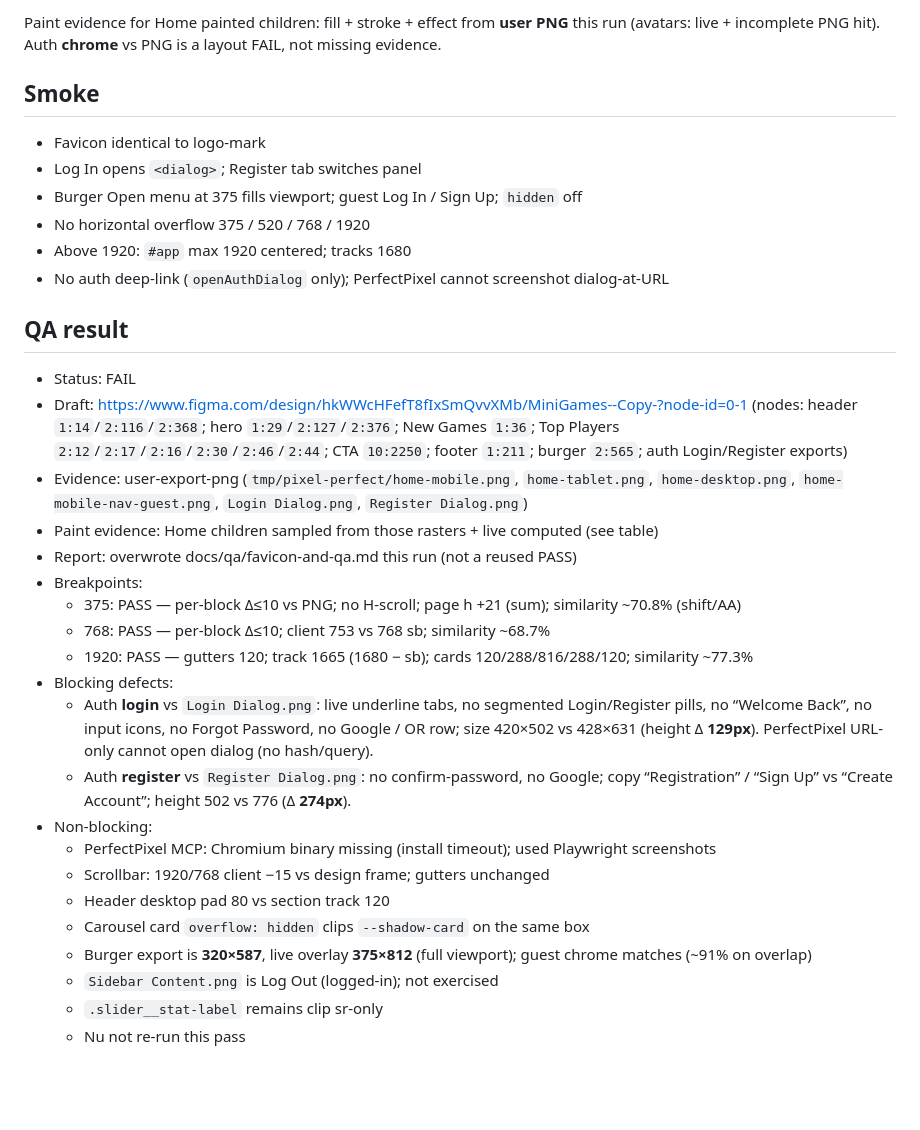
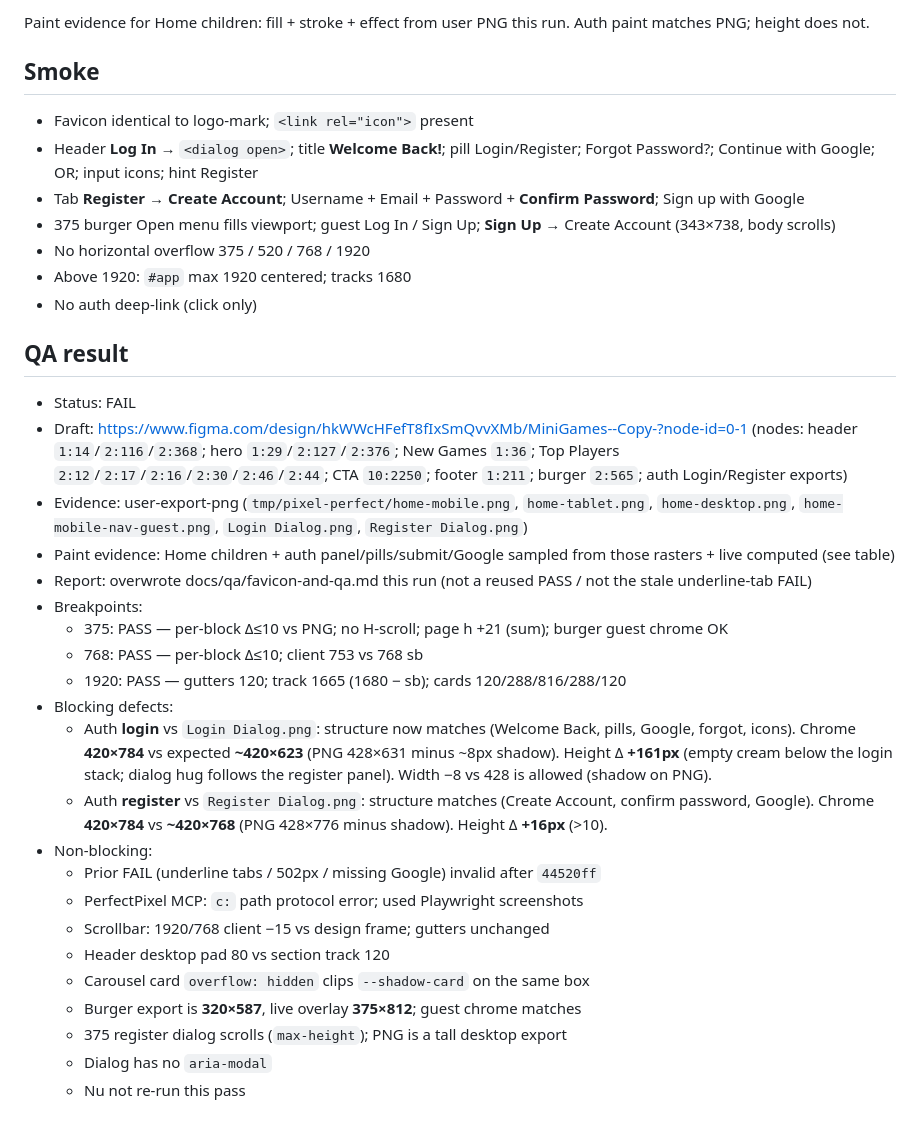
Before and after one commit to Bogagree/minigames, a Markdown page: docs/qa/favicon-and-qa.md, the part around one of its changes. Drawn GitHub-style; blank space fills up the shorter version.

```diff
--- a/docs/qa/favicon-and-qa.md
+++ b/docs/qa/favicon-and-qa.md
@@ -99,35 +92,37 @@ Expected fill / stroke / effect sampled from **this run’s user PNG** (and live
 
-Paint evidence for Home painted children: fill + stroke + effect from **user PNG** this run (avatars: live + incomplete PNG hit). Auth **chrome** vs PNG is a layout FAIL, not missing evidence.
+Paint evidence for Home children: fill + stroke + effect from user PNG this run. Auth paint matches PNG; height does not.
 
 ## Smoke
 
-- Favicon identical to logo-mark
-- Log In opens `<dialog>`; Register tab switches panel
-- Burger Open menu at 375 fills viewport; guest Log In / Sign Up; `hidden` off
+- Favicon identical to logo-mark; `<link rel="icon">` present
+- Header **Log In** → `<dialog open>`; title **Welcome Back!**; pill Login/Register; Forgot Password?; Continue with Google; OR; input icons; hint Register
+- Tab **Register** → **Create Account**; Username + Email + Password + **Confirm Password**; Sign up with Google
+- 375 burger Open menu fills viewport; guest Log In / Sign Up; **Sign Up** → Create Account (343×738, body scrolls)
 - No horizontal overflow 375 / 520 / 768 / 1920
 - Above 1920: `#app` max 1920 centered; tracks 1680
-- No auth deep-link (`openAuthDialog` only); PerfectPixel cannot screenshot dialog-at-URL
+- No auth deep-link (click only)
 
 ## QA result
 
 - Status: FAIL
 - Draft: https://www.figma.com/design/hkWWcHFefT8fIxSmQvvXMb/MiniGames--Copy-?node-id=0-1 (nodes: header `1:14`/`2:116`/`2:368`; hero `1:29`/`2:127`/`2:376`; New Games `1:36`; Top Players `2:12`/`2:17`/`2:16`/`2:30`/`2:46`/`2:44`; CTA `10:2250`; footer `1:211`; burger `2:565`; auth Login/Register exports)
 - Evidence: user-export-png (`tmp/pixel-perfect/home-mobile.png`, `home-tablet.png`, `home-desktop.png`, `home-mobile-nav-guest.png`, `Login Dialog.png`, `Register Dialog.png`)
-- Paint evidence: Home children sampled from those rasters + live computed (see table)
-- Report: overwrote docs/qa/favicon-and-qa.md this run (not a reused PASS)
+- Paint evidence: Home children + auth panel/pills/submit/Google sampled from those rasters + live computed (see table)
+- Report: overwrote docs/qa/favicon-and-qa.md this run (not a reused PASS / not the stale underline-tab FAIL)
 - Breakpoints:
-  - 375: PASS — per-block Δ≤10 vs PNG; no H-scroll; page h +21 (sum); similarity ~70.8% (shift/AA)
-  - 768: PASS — per-block Δ≤10; client 753 vs 768 sb; similarity ~68.7%
-  - 1920: PASS — gutters 120; track 1665 (1680 − sb); cards 120/288/816/288/120; similarity ~77.3%
+  - 375: PASS — per-block Δ≤10 vs PNG; no H-scroll; page h +21 (sum); burger guest chrome OK
+  - 768: PASS — per-block Δ≤10; client 753 vs 768 sb
+  - 1920: PASS — gutters 120; track 1665 (1680 − sb); cards 120/288/816/288/120
 - Blocking defects:
-  - Auth **login** vs `Login Dialog.png`: live underline tabs, no segmented Login/Register pills, no “Welcome Back”, no input icons, no Forgot Password, no Google / OR row; size 420×502 vs 428×631 (height Δ **129px**). PerfectPixel URL-only cannot open dialog (no hash/query).
-  - Auth **register** vs `Register Dialog.png`: no confirm-password, no Google; copy “Registration” / “Sign Up” vs “Create Account”; height 502 vs 776 (Δ **274px**).
+  - Auth **login** vs `Login Dialog.png`: structure now matches (Welcome Back, pills, Google, forgot, icons). Chrome **420×784** vs expected **~420×623** (PNG 428×631 minus ~8px shadow). Height Δ **+161px** (empty cream below the login stack; dialog hug follows the register panel). Width −8 vs 428 is allowed (shadow on PNG).
+  - Auth **register** vs `Register Dialog.png`: structure matches (Create Account, confirm password, Google). Chrome **420×784** vs **~420×768** (PNG 428×776 minus shadow). Height Δ **+16px** (>10).
 - Non-blocking:
-  - PerfectPixel MCP: Chromium binary missing (install timeout); used Playwright screenshots
+  - Prior FAIL (underline tabs / 502px / missing Google) invalid after `44520ff`
+  - PerfectPixel MCP: `c:` path protocol error; used Playwright screenshots
   - Scrollbar: 1920/768 client −15 vs design frame; gutters unchanged
   - Header desktop pad 80 vs section track 120
   - Carousel card `overflow: hidden` clips `--shadow-card` on the same box
-  - Burger export is **320×587**, live overlay **375×812** (full viewport); guest chrome matches (~91% on overlap)
-  - `Sidebar Content.png` is Log Out (logged-in); not exercised
-  - `.slider__stat-label` remains clip sr-only
+  - Burger export is **320×587**, live overlay **375×812**; guest chrome matches
+  - 375 register dialog scrolls (`max-height`); PNG is a tall desktop export
+  - Dialog has no `aria-modal`
   - Nu not re-run this pass
```
Also changed, not shown: other parts of docs/qa/favicon-and-qa.md (+65 -72 lines).
